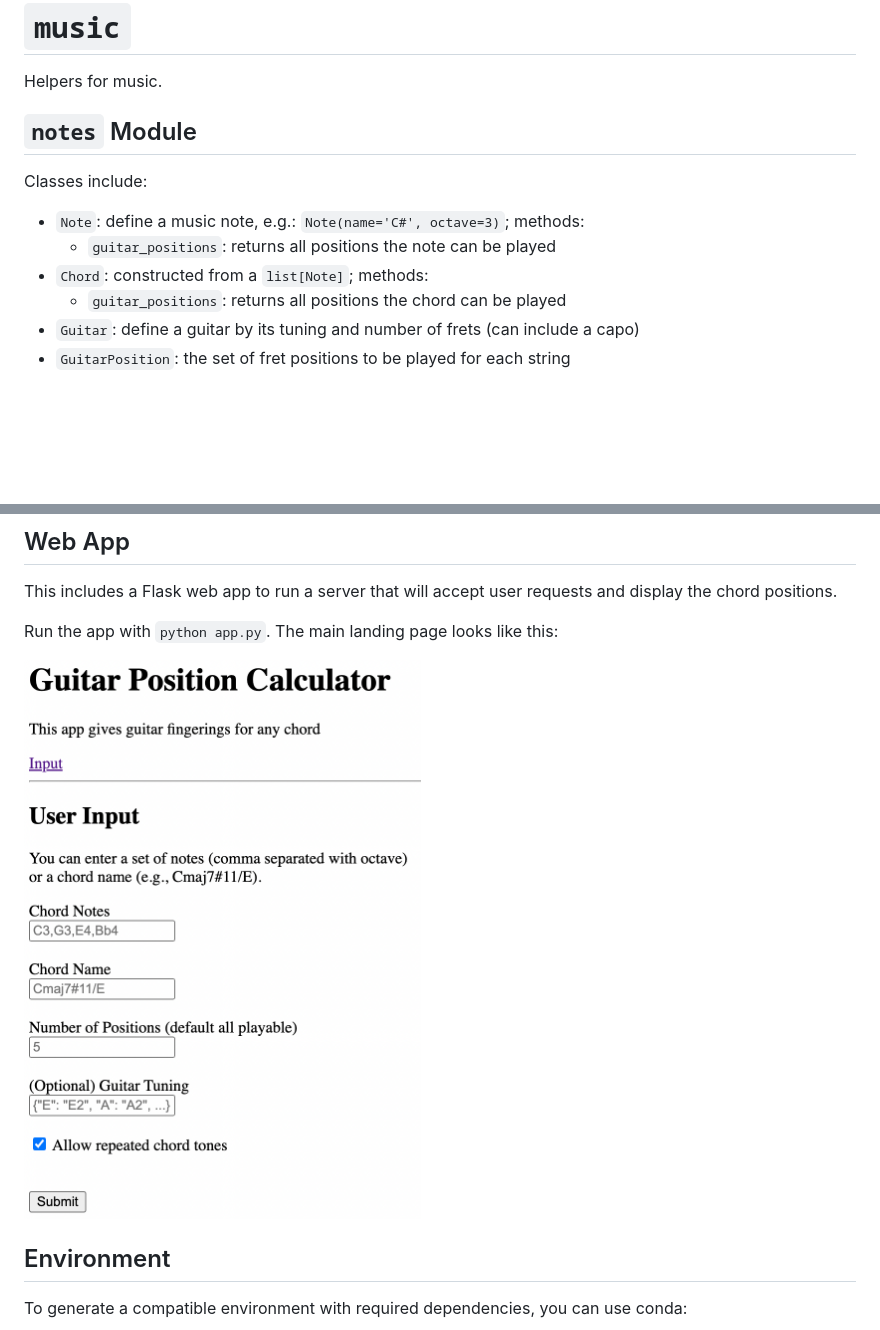
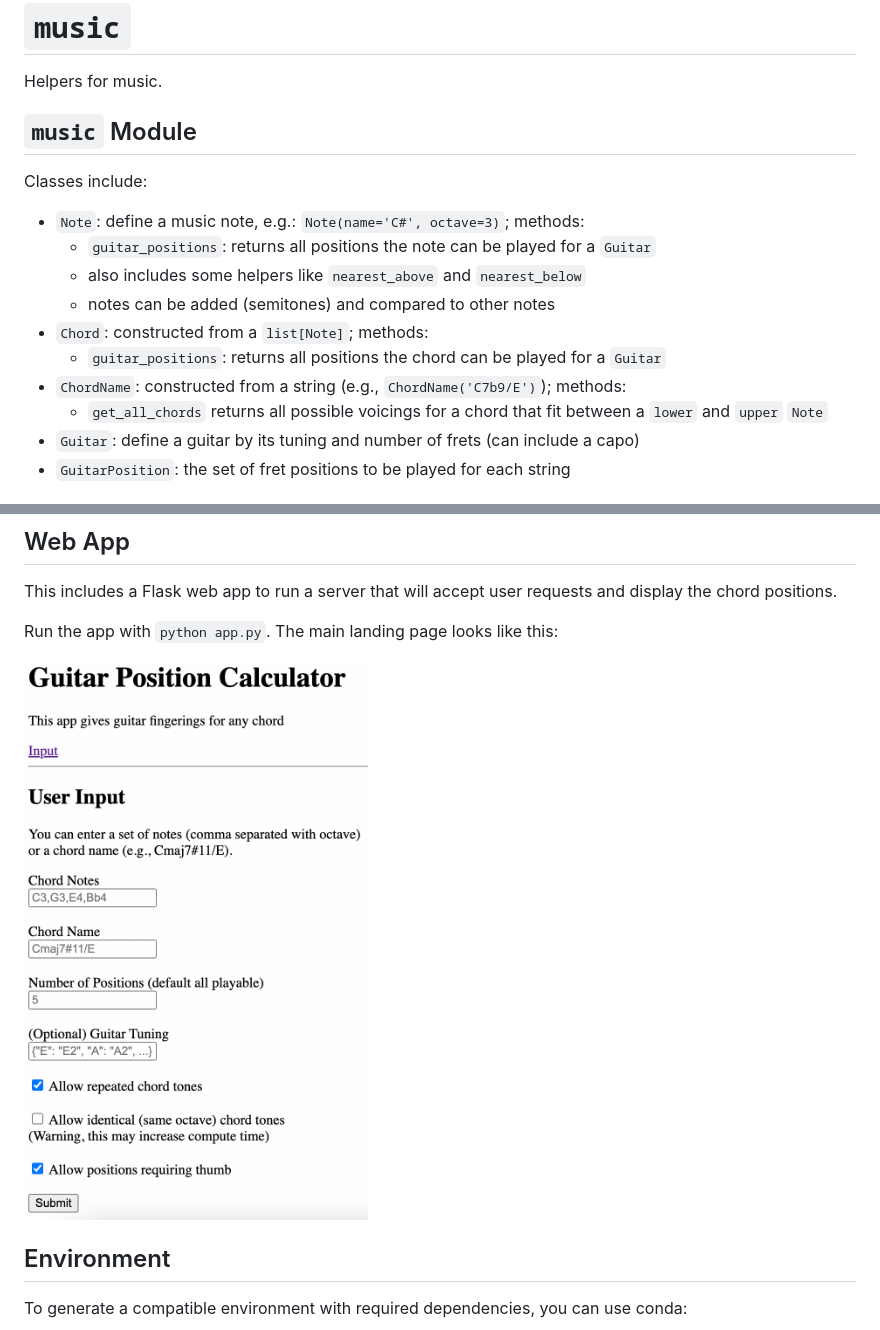
Before and after one commit to joeplattenburg/music, a Markdown page: README.md, 2 parts joined by grey strips. Rendered like a GitHub page; pictures changed too: images/web_app_sample.png; blank space fills up the shorter version.

```diff
--- a/README.md
+++ b/README.md
@@ -2,13 +2,17 @@
 
 Helpers for music.
 
-## `notes` Module
+## `music` Module
 
 Classes include:
 - `Note`: define a music note, e.g.: `Note(name='C#', octave=3)`; methods:
-  - `guitar_positions`: returns all positions the note can be played
+  - `guitar_positions`: returns all positions the note can be played for a `Guitar`
+  - also includes some helpers like `nearest_above` and `nearest_below`
+  - notes can be added (semitones) and compared to other notes
 - `Chord`: constructed from a `list[Note]`; methods:
-  - `guitar_positions`: returns all positions the chord can be played
+  - `guitar_positions`: returns all positions the chord can be played for a `Guitar`
+- `ChordName`: constructed from a string (e.g., `ChordName('C7b9/E')`); methods:
+  - `get_all_chords` returns all possible voicings for a chord that fit between a `lower` and `upper` `Note`
 - `Guitar`: define a guitar by its tuning and number of frets (can include a capo)
 - `GuitarPosition`: the set of fret positions to be played for each string
 
```
Also changed, not shown: other parts of README.md (+32 -28 lines), 1 other file.
